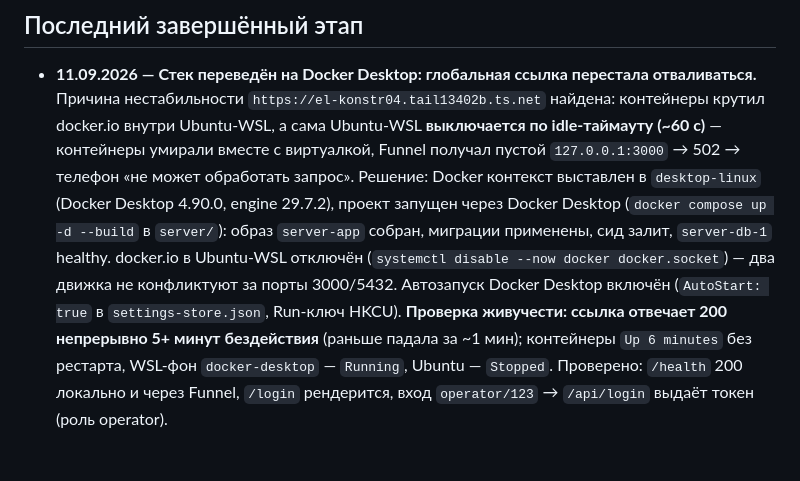
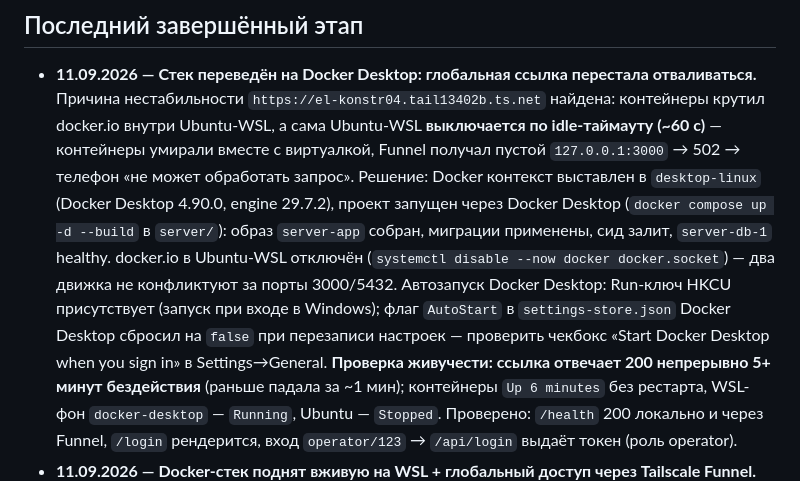
Before and after one commit to Production-Vibe/digitalApps, a Markdown page: docs/reports/STATUS.md, the part around the change. GitHub-like rendering; blank space fills up the shorter version.

Commit message:
docs: STATUS.md — уточнён автозапуск Docker Desktop (Run-ключ есть, AutoStart в settings сброшен на false)

```diff
--- a/docs/reports/STATUS.md
+++ b/docs/reports/STATUS.md
@@ -27,8 +27,11 @@
   запущен через Docker Desktop (`docker compose up -d --build` в `server/`): образ
   `server-app` собран, миграции применены, сид залит, `server-db-1` healthy.
   docker.io в Ubuntu-WSL отключён (`systemctl disable --now docker docker.socket`) —
-  два движка не конфликтуют за порты 3000/5432. Автозапуск Docker Desktop включён
-  (`AutoStart: true` в `settings-store.json`, Run-ключ HKCU). **Проверка живучести:
+  два движка не конфликтуют за порты 3000/5432. Автозапуск Docker Desktop: Run-ключ
+  HKCU присутствует (запуск при входе в Windows); флаг `AutoStart` в
+  `settings-store.json` Docker Desktop сбросил на `false` при перезаписи настроек —
+  проверить чекбокс «Start Docker Desktop when you sign in» в Settings→General.
+  **Проверка живучести:
   ссылка отвечает 200 непрерывно 5+ минут бездействия** (раньше падала за ~1 мин);
   контейнеры `Up 6 minutes` без рестарта, WSL-фон `docker-desktop` — `Running`,
   Ubuntu — `Stopped`. Проверено: `/health` 200 локально и через Funnel, `/login`
```
